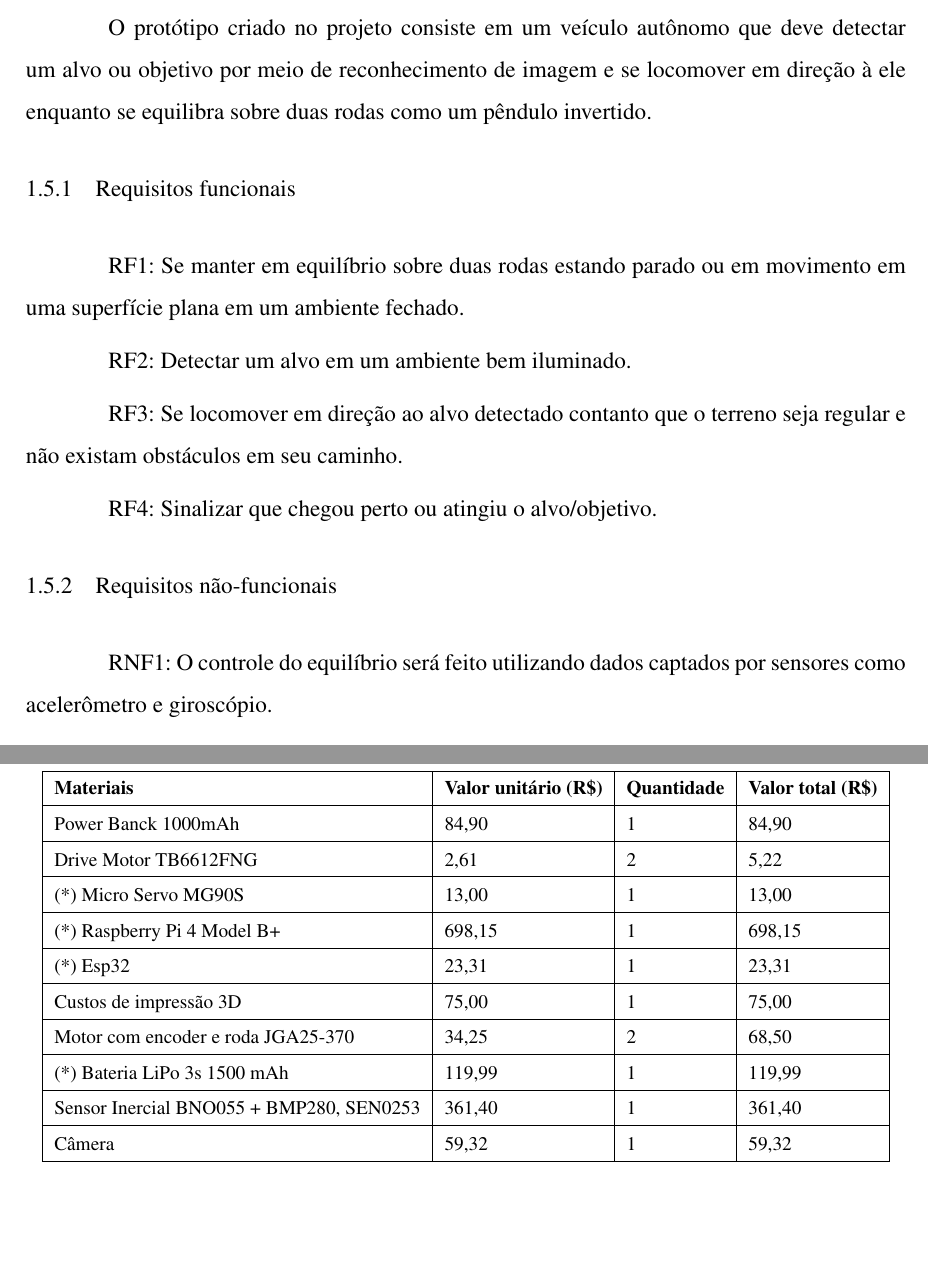
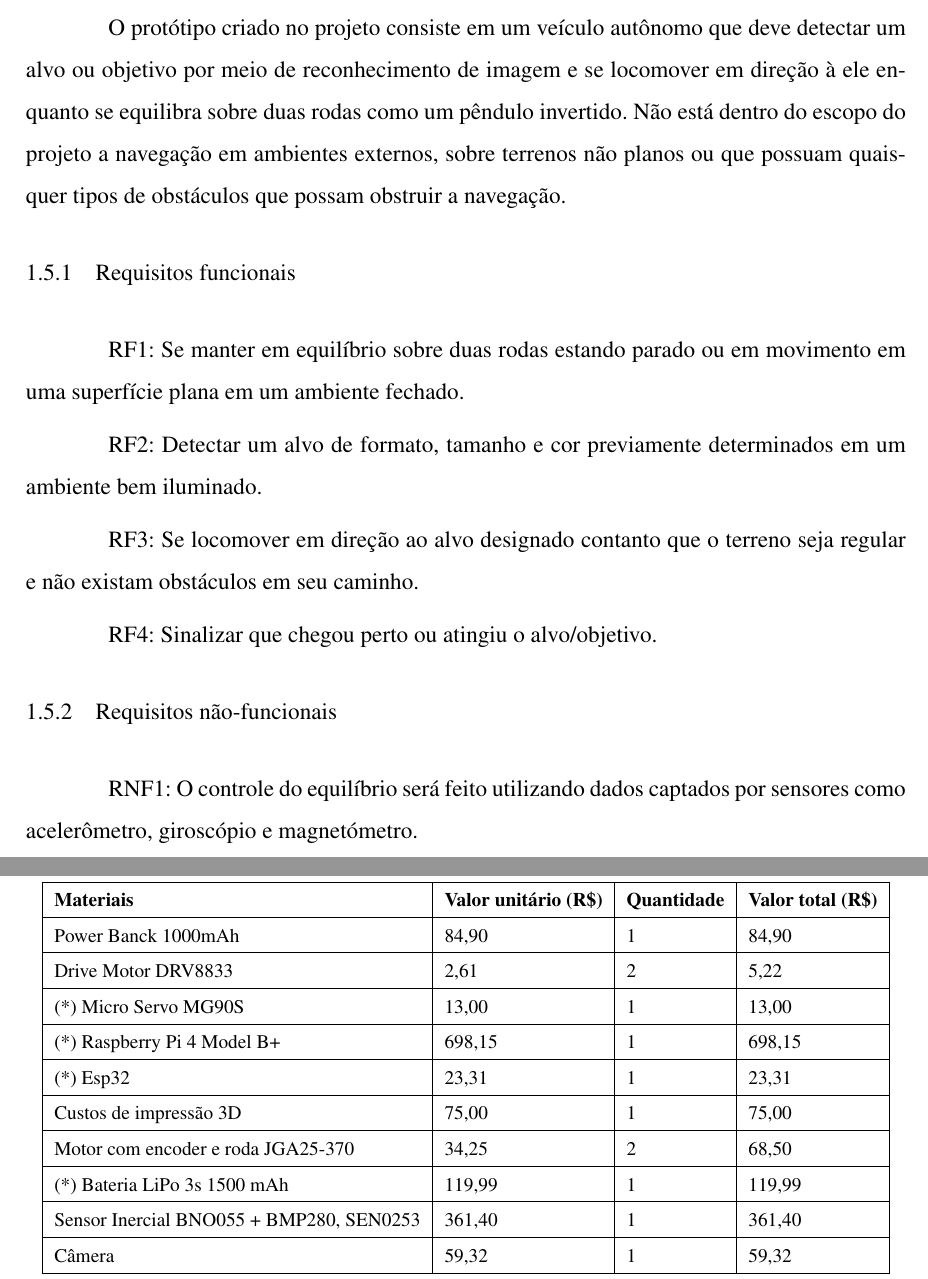
Before and after one commit to LeticiaRP/Oficinas_2_doc, a LaTeX thesis (Proposta-projeto/main_file.tex, which reads Proposta-projeto/textual/1_introducao/1_introducao.tex): two parts of pages 9 and 10 of 14, joined at a grey line, cut so that both start at the same text, the shorter picture padded with empty space. Compiled offline with pdfLaTeX; a LaTeX package or settings file that is missing is left out.

Commit message:
Pequenas alterações.

```diff
--- a/Proposta-projeto/textual/1_introducao/1_introducao.tex
+++ b/Proposta-projeto/textual/1_introducao/1_introducao.tex
@@ -82,15 +82,16 @@ Discutiremos aqui as matérias cujos conceitos são de suma importância para o
 \section{\textbf{Declaração do escopo de alto nível}}
 
 O protótipo criado no projeto consiste em um veículo autônomo que deve detectar um alvo ou objetivo por meio de reconhecimento de imagem e se locomover em direção à ele enquanto se equilibra sobre duas rodas como um pêndulo invertido.
+Não está dentro do escopo do projeto a navegação em ambientes externos, sobre terrenos não planos ou que possuam quaisquer tipos de obstáculos que possam obstruir a navegação.
 
 % 1.4.1 ----------- requisitos funcionais
 \subsection{Requisitos funcionais}
 
 RF1: Se manter em equilíbrio sobre duas rodas estando parado ou em movimento em uma superfície plana em um ambiente fechado.
 
-RF2: Detectar um alvo em um ambiente bem iluminado.
+RF2: Detectar um alvo de formato, tamanho e cor previamente determinados em um ambiente bem iluminado.
 
-RF3: Se locomover em direção ao alvo detectado contanto que o terreno seja regular e não existam obstáculos em seu caminho.
+RF3: Se locomover em direção ao alvo designado contanto que o terreno seja regular e não existam obstáculos em seu caminho.
 
 RF4: Sinalizar que chegou perto ou atingiu o alvo/objetivo.
 
@@ -98,7 +99,7 @@ RF4: Sinalizar que chegou perto ou atingiu o alvo/objetivo.
 % 1.4.2 ----------- requisitos não-funcionais
 \subsection{Requisitos não-funcionais}
 
-RNF1: O controle do equilíbrio será feito utilizando dados captados por sensores como acelerômetro e giroscópio.
+RNF1: O controle do equilíbrio será feito utilizando dados captados por sensores como acelerômetro, giroscópio e magnetómetro.
 
 RNF2: O alvo deve ser detectado utilizando processamento de imagem.
 
@@ -133,7 +134,7 @@ Nesta seção, descrevemos os materiais e custos esperados, além da abordagem m
       \href{https://produto.mercadolivre.com.br/MLB-2004934384-lip0-3s-111-v-1500-mah-3s-_JM?matt_tool=68334988&matt_word=&matt_source=google&matt_campaign_id=14300471977&matt_ad_group_id=127503848075&matt_match_type=&matt_network=g&matt_device=c&matt_creative=542969655996&matt_keyword=&matt_ad_position=&matt_ad_type=pla&matt_merchant_id=542516090&matt_product_id=MLB2004934384&matt_product_partition_id=1801247246545&matt_target_id=pla-1801247246545}{Power Banck 1000mAh} & 84,90 & 1 & 84,90 \\
 
       \hline
-      \href{https://www.aliexpress.com/item/32223093678.html?srcSns=sns_Copy&spreadType=socialShare&bizType=ProductDetail&social_params=21099436311&aff_fcid=c234ac5e17824f20a319f9cc17dbaf2f-1692194363304-03902-_mPjn7Ro&tt=MG&aff_fsk=_mPjn7Ro&aff_platform=default&sk=_mPjn7Ro&aff_trace_key=c234ac5e17824f20a319f9cc17dbaf2f-1692194363304-03902-_mPjn7Ro&shareId=21099436311&businessType=ProductDetail&platform=AE&terminal_id=676ed690bcd2403d8bbab55c9f2e36b3&afSmartRedirect=y}{Drive Motor TB6612FNG} & 2,61 & 2 &	5,22 \\
+      \href{https://www.aliexpress.com/item/32223093678.html?srcSns=sns_Copy&spreadType=socialShare&bizType=ProductDetail&social_params=21099436311&aff_fcid=c234ac5e17824f20a319f9cc17dbaf2f-1692194363304-03902-_mPjn7Ro&tt=MG&aff_fsk=_mPjn7Ro&aff_platform=default&sk=_mPjn7Ro&aff_trace_key=c234ac5e17824f20a319f9cc17dbaf2f-1692194363304-03902-_mPjn7Ro&shareId=21099436311&businessType=ProductDetail&platform=AE&terminal_id=676ed690bcd2403d8bbab55c9f2e36b3&afSmartRedirect=y}{Drive Motor DRV8833} & 2,61 & 2 &	5,22 \\
 
       \hline
       \href{https://shopee.com.br/product/534679327/14372089266}{(*) Micro Servo MG90S}	& 13,00 & 1 & 13,00 \\
```
Also changed, not shown: Proposta-projeto/textual/1_introducao/1_introducao.tex (2 more changed lines).
